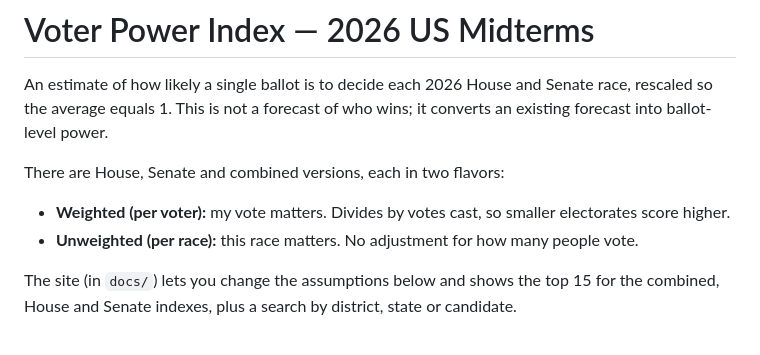
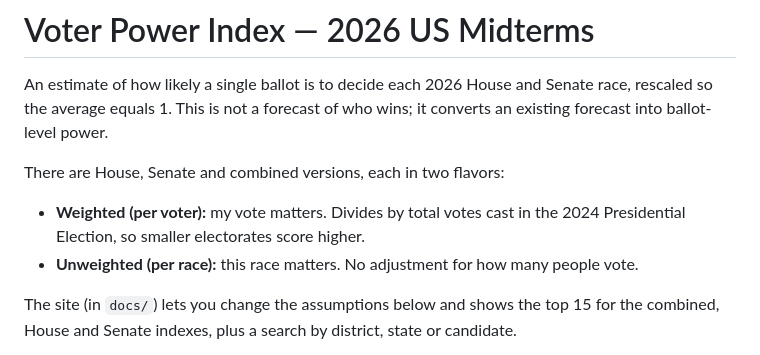
Before and after one commit to gingkogecko/Federal-Ballot-Strength-Index, a Markdown page: README.md, the part around the change. GitHub-like rendering.

```diff
--- a/README.md
+++ b/README.md
@@ -4,7 +4,7 @@ An estimate of how likely a single ballot is to decide each 2026 House and Senat
 
 There are House, Senate and combined versions, each in two flavors:
 
-- **Weighted (per voter):** my vote matters. Divides by votes cast, so smaller electorates score higher.
+- **Weighted (per voter):** my vote matters. Divides by total votes cast in the 2024 Presidential Election, so smaller electorates score higher.
 - **Unweighted (per race):** this race matters. No adjustment for how many people vote.
 
 The site (in `docs/`) lets you change the assumptions below and shows the top 15 for the combined, House and Senate indexes, plus a search by district, state or candidate.
```
